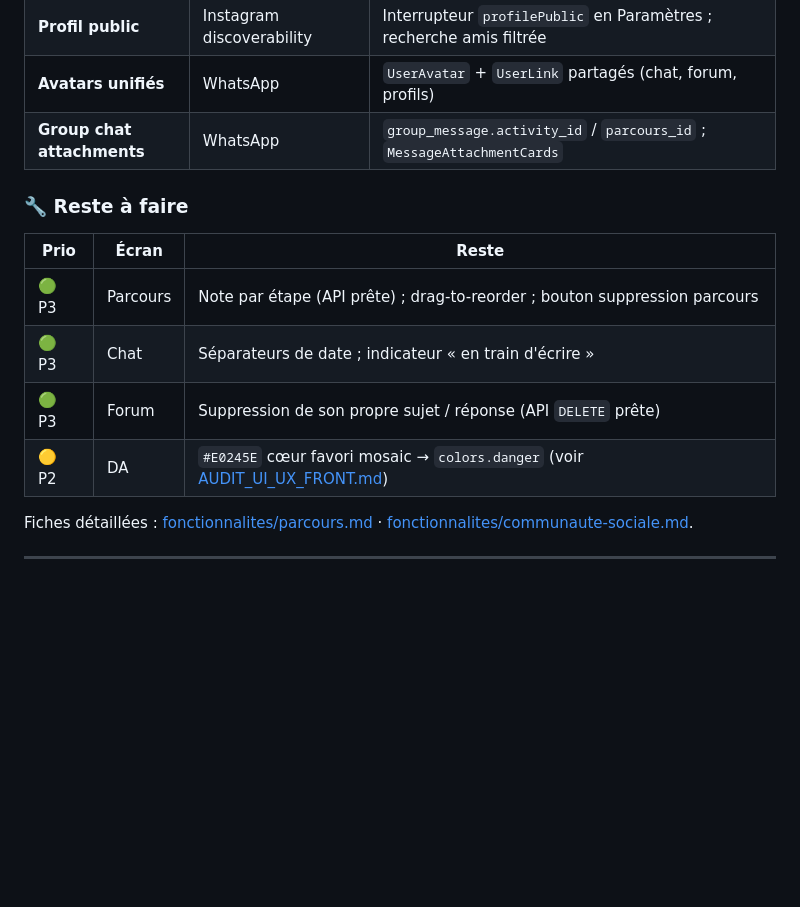
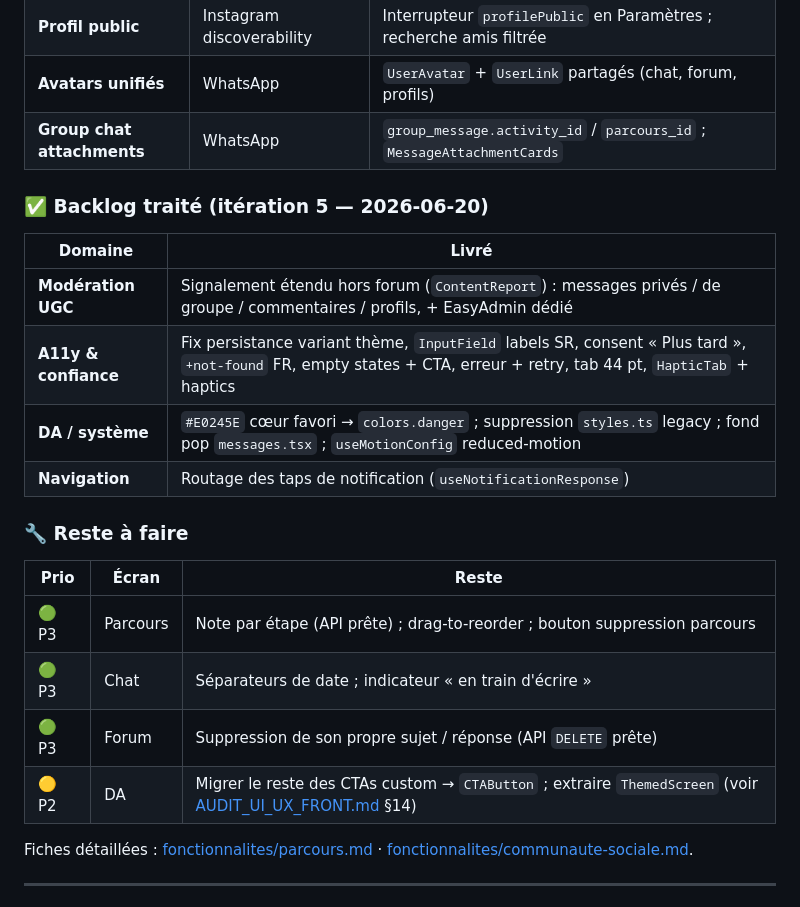
Before and after one commit to ManuelB971/ODos, a Markdown page: docs/DESIGN_JAKOB_FLOWS.md, the part around the change. Drawn GitHub-style; blank space fills up the shorter version.

```diff
--- a/docs/DESIGN_JAKOB_FLOWS.md
+++ b/docs/DESIGN_JAKOB_FLOWS.md
@@ -294,6 +294,15 @@ Réponse aux besoins : *« bibliothèque de parcours visible »*, *« partager v
 | **Avatars unifiés** | WhatsApp | `UserAvatar` + `UserLink` partagés (chat, forum, profils) |
 | **Group chat attachments** | WhatsApp | `group_message.activity_id` / `parcours_id` ; `MessageAttachmentCards` |
 
+### ✅ Backlog traité (itération 5 — 2026-06-20)
+
+| Domaine | Livré |
+|---------|-------|
+| **Modération UGC** | Signalement étendu hors forum (`ContentReport`) : messages privés / de groupe / commentaires / profils, + EasyAdmin dédié |
+| **A11y & confiance** | Fix persistance variant thème, `InputField` labels SR, consent « Plus tard », `+not-found` FR, empty states + CTA, erreur + retry, tab 44 pt, `HapticTab` + haptics |
+| **DA / système** | `#E0245E` cœur favori → `colors.danger` ; suppression `styles.ts` legacy ; fond pop `messages.tsx` ; `useMotionConfig` reduced-motion |
+| **Navigation** | Routage des taps de notification (`useNotificationResponse`) |
+
 ### 🔧 Reste à faire
 
 | Prio | Écran | Reste |
@@ -301,7 +310,7 @@ Réponse aux besoins : *« bibliothèque de parcours visible »*, *« partager v
 | 🟢 P3 | Parcours | Note par étape (API prête) ; drag-to-reorder ; bouton suppression parcours |
 | 🟢 P3 | Chat | Séparateurs de date ; indicateur « en train d'écrire » |
 | 🟢 P3 | Forum | Suppression de son propre sujet / réponse (API `DELETE` prête) |
-| 🟡 P2 | DA | `#E0245E` cœur favori mosaic → `colors.danger` (voir [AUDIT_UI_UX_FRONT.md](AUDIT_UI_UX_FRONT.md)) |
+| 🟡 P2 | DA | Migrer le reste des CTAs custom → `CTAButton` ; extraire `ThemedScreen` (voir [AUDIT_UI_UX_FRONT.md](AUDIT_UI_UX_FRONT.md) §14) |
 
 Fiches détaillées : [fonctionnalites/parcours.md](fonctionnalites/parcours.md) · [fonctionnalites/communaute-sociale.md](fonctionnalites/communaute-sociale.md).
 
```
Also changed, not shown: docs/AUDIT_UI_UX_FRONT.md (+36 -33 lines).
